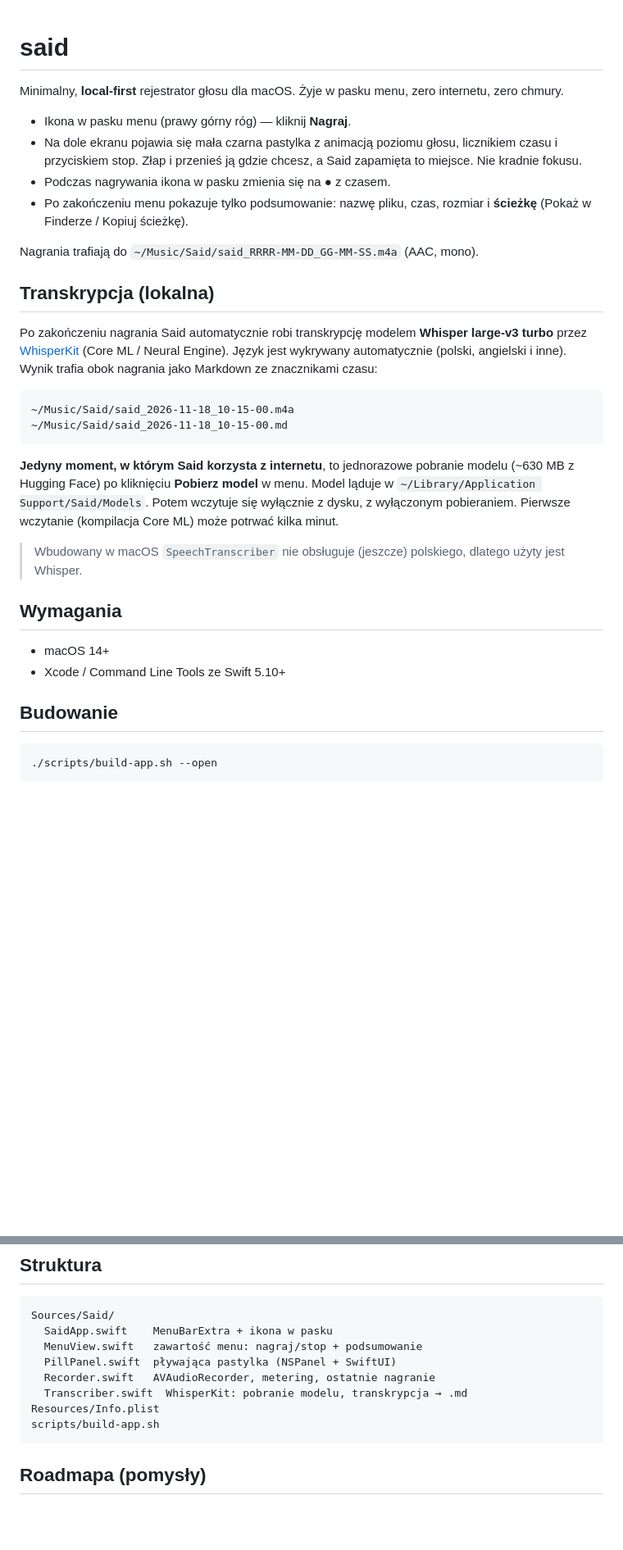
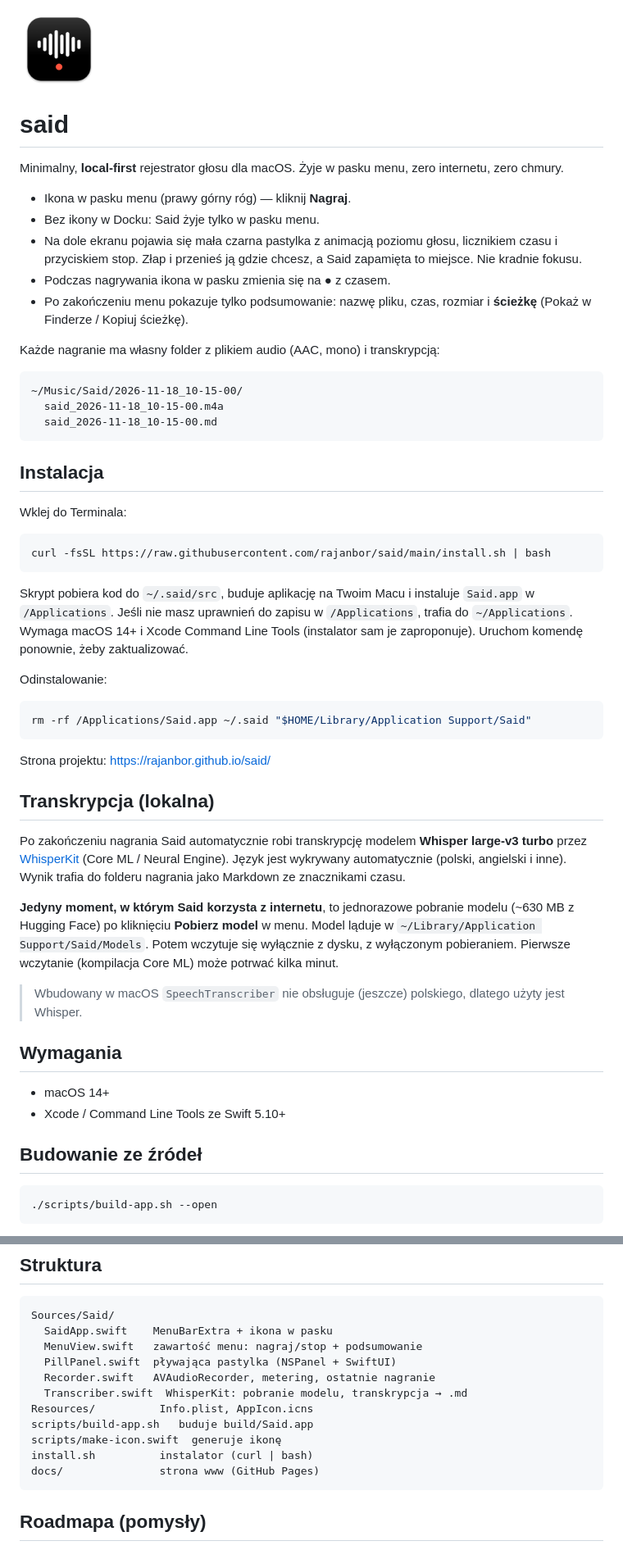
Before and after one commit to rajanbor/said, a Markdown page: README.md, 2 parts joined by grey strips. Shown at 82% size. GitHub-like rendering; pictures changed too: Resources/AppIcon.png (added); blank space fills up the shorter version.

Commit message:
Per-recording folders, app icon, one-line installer and website

````diff
--- a/README.md
+++ b/README.md
@@ -1,22 +1,44 @@
+<img src="Resources/AppIcon.png" width="96" alt="">
+
 # said
 
 Minimalny, **local-first** rejestrator głosu dla macOS. Żyje w pasku menu, zero internetu, zero chmury.
 
 - Ikona w pasku menu (prawy górny róg) — kliknij **Nagraj**.
+- Bez ikony w Docku: Said żyje tylko w pasku menu.
 - Na dole ekranu pojawia się mała czarna pastylka z animacją poziomu głosu, licznikiem czasu i przyciskiem stop. Złap i przenieś ją gdzie chcesz, a Said zapamięta to miejsce. Nie kradnie fokusu.
 - Podczas nagrywania ikona w pasku zmienia się na ● z czasem.
 - Po zakończeniu menu pokazuje tylko podsumowanie: nazwę pliku, czas, rozmiar i **ścieżkę** (Pokaż w Finderze / Kopiuj ścieżkę).
 
-Nagrania trafiają do `~/Music/Said/said_RRRR-MM-DD_GG-MM-SS.m4a` (AAC, mono).
+Każde nagranie ma własny folder z plikiem audio (AAC, mono) i transkrypcją:
+
+```
+~/Music/Said/2026-11-18_10-15-00/
+  said_2026-11-18_10-15-00.m4a
+  said_2026-11-18_10-15-00.md
+```
+
+## Instalacja
+
+Wklej do Terminala:
+
+```bash
+curl -fsSL https://raw.githubusercontent.com/rajanbor/said/main/install.sh | bash
+```
+
+Skrypt pobiera kod do `~/.said/src`, buduje aplikację na Twoim Macu i instaluje `Said.app` w `/Applications`. Jeśli nie masz uprawnień do zapisu w `/Applications`, trafia do `~/Applications`. Wymaga macOS 14+ i Xcode Command Line Tools (instalator sam je zaproponuje). Uruchom komendę ponownie, żeby zaktualizować.
+
+Odinstalowanie:
+
+```bash
+rm -rf /Applications/Said.app ~/.said "$HOME/Library/Application Support/Said"
+```
+
+Strona projektu: https://rajanbor.github.io/said/
 
 ## Transkrypcja (lokalna)
 
-Po zakończeniu nagrania Said automatycznie robi transkrypcję modelem **Whisper large-v3 turbo** przez [WhisperKit](https://github.com/argmaxinc/WhisperKit) (Core ML / Neural Engine). Język jest wykrywany automatycznie (polski, angielski i inne). Wynik trafia obok nagrania jako Markdown ze znacznikami czasu:
-
-```
-~/Music/Said/said_2026-11-18_10-15-00.m4a
-~/Music/Said/said_2026-11-18_10-15-00.md
-```
+Po zakończeniu nagrania Said automatycznie robi transkrypcję modelem **Whisper large-v3 turbo** przez [WhisperKit](https://github.com/argmaxinc/WhisperKit) (Core ML / Neural Engine). Język jest wykrywany automatycznie (polski, angielski i inne). Wynik trafia do folderu nagrania jako Markdown ze znacznikami czasu.
 
 **Jedyny moment, w którym Said korzysta z internetu**, to jednorazowe pobranie modelu (~630 MB z Hugging Face) po kliknięciu **Pobierz model** w menu. Model ląduje w `~/Library/Application Support/Said/Models`. Potem wczytuje się wyłącznie z dysku, z wyłączonym pobieraniem. Pierwsze wczytanie (kompilacja Core ML) może potrwać kilka minut.
 
@@ -27,7 +49,7 @@ Po zakończeniu nagrania Said automatycznie robi transkrypcję modelem **Whisper
 - macOS 14+
 - Xcode / Command Line Tools ze Swift 5.10+
 
-## Budowanie
+## Budowanie ze źródeł
 
 ```bash
 ./scripts/build-app.sh --open
@@ -45,8 +67,11 @@ Sources/Said/
   PillPanel.swift  pływająca pastylka (NSPanel + SwiftUI)
   Recorder.swift   AVAudioRecorder, metering, ostatnie nagranie
   Transcriber.swift  WhisperKit: pobranie modelu, transkrypcja → .md
-Resources/Info.plist
-scripts/build-app.sh
+Resources/          Info.plist, AppIcon.icns
+scripts/build-app.sh   buduje build/Said.app
+scripts/make-icon.swift  generuje ikonę
+install.sh          instalator (curl | bash)
+docs/               strona www (GitHub Pages)
 ```
 
 ## Roadmapa (pomysły)
````
Also changed, not shown: docs/icon.png (added), 7 other files.
